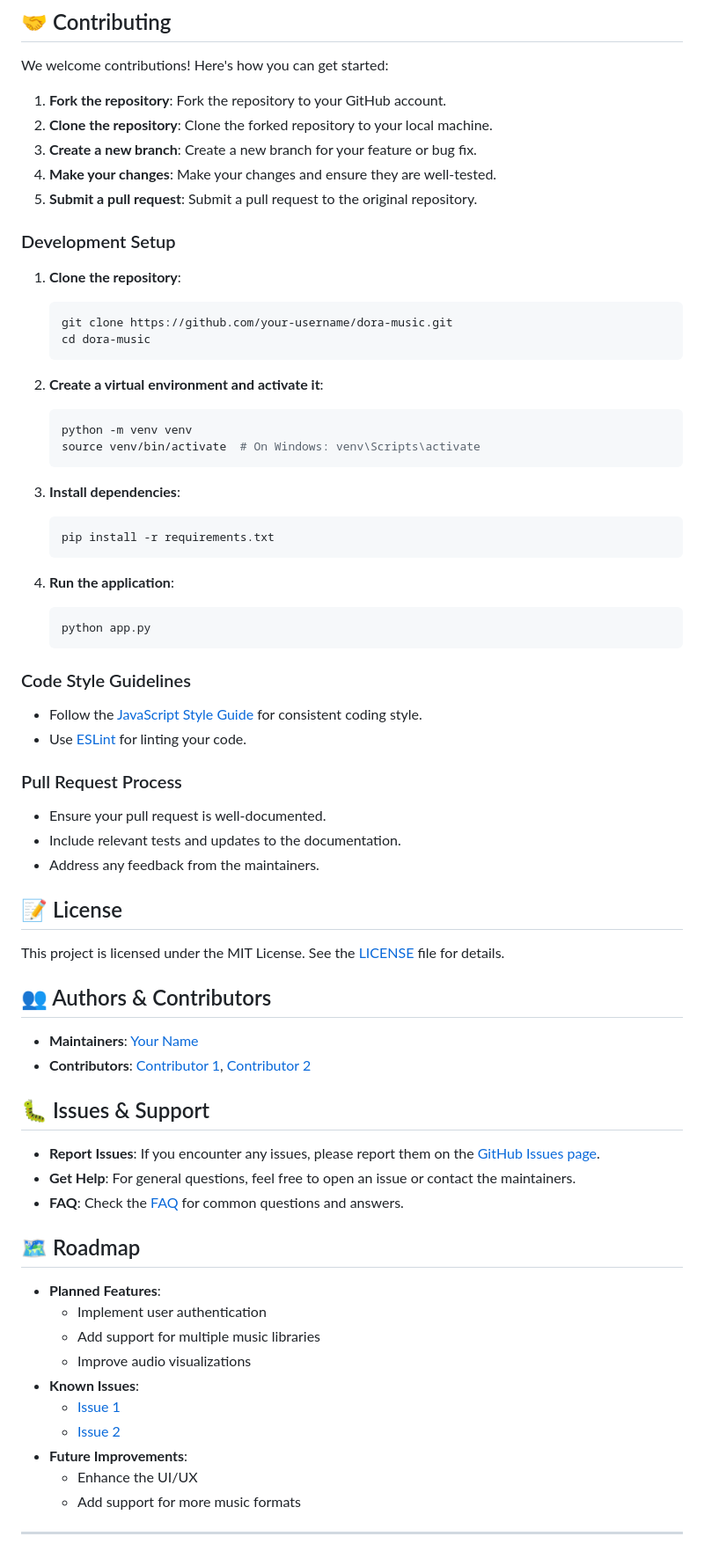
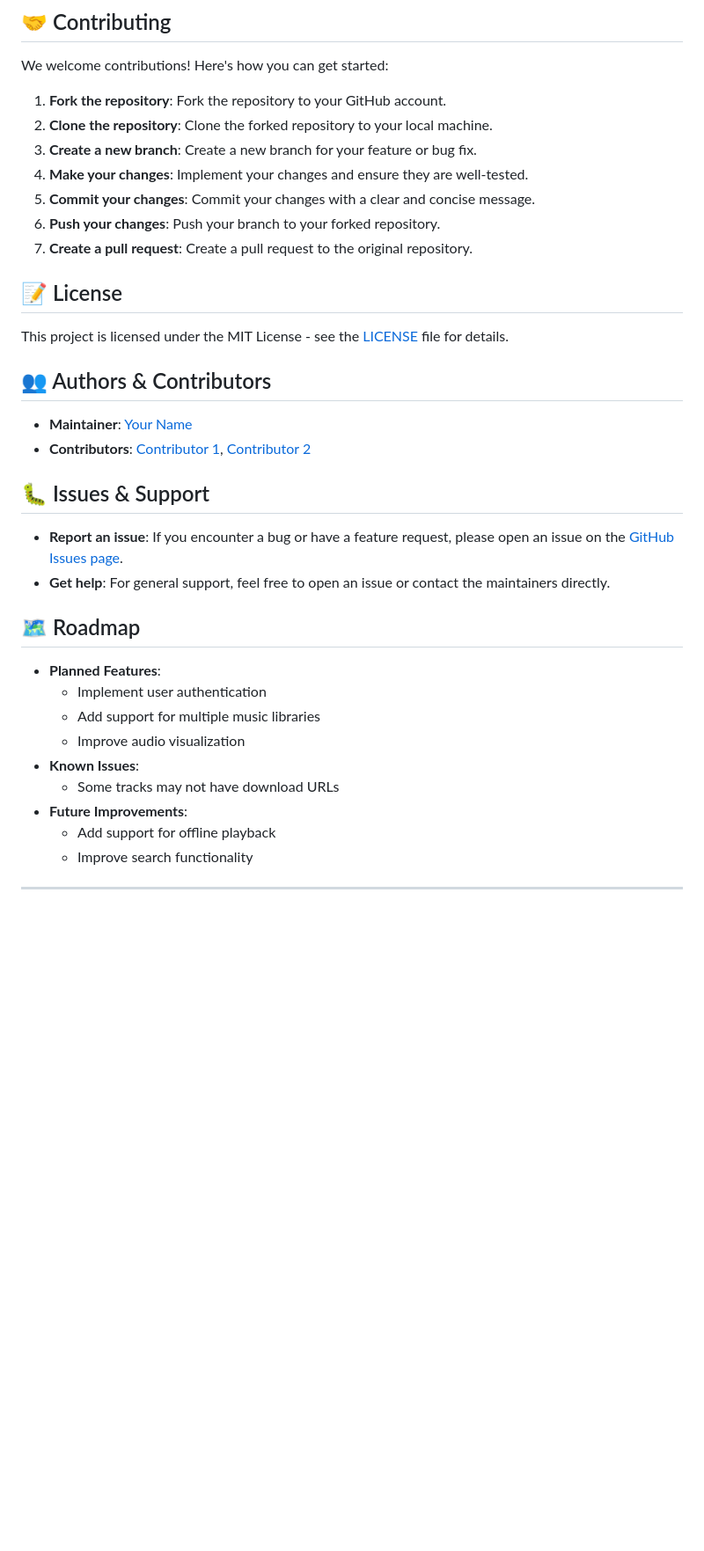
Before and after one commit to utkarshgupta188/dora-music, a Markdown page: README.md, the part around one of its changes. Shown at 88% size. Drawn GitHub-style; blank space fills up the shorter version.

````diff
--- a/README.md
+++ b/README.md
@@ -92,64 +92,32 @@ We welcome contributions! Here's how you can get started:
 1. **Fork the repository**: Fork the repository to your GitHub account.
 2. **Clone the repository**: Clone the forked repository to your local machine.
 3. **Create a new branch**: Create a new branch for your feature or bug fix.
-4. **Make your changes**: Make your changes and ensure they are well-tested.
-5. **Submit a pull request**: Submit a pull request to the original repository.
-
-### Development Setup
-1. **Clone the repository**:
-   ```bash
-   git clone https://github.com/your-username/dora-music.git
-   cd dora-music
-   ```
-
-2. **Create a virtual environment and activate it**:
-   ```bash
-   python -m venv venv
-   source venv/bin/activate  # On Windows: venv\Scripts\activate
-   ```
-
-3. **Install dependencies**:
-   ```bash
-   pip install -r requirements.txt
-   ```
-
-4. **Run the application**:
-   ```bash
-   python app.py
-   ```
-
-### Code Style Guidelines
-- Follow the [JavaScript Style Guide](https://github.com/airbnb/javascript) for consistent coding style.
-- Use [ESLint](https://eslint.org/) for linting your code.
-
-### Pull Request Process
-- Ensure your pull request is well-documented.
-- Include relevant tests and updates to the documentation.
-- Address any feedback from the maintainers.
+4. **Make your changes**: Implement your changes and ensure they are well-tested.
+5. **Commit your changes**: Commit your changes with a clear and concise message.
+6. **Push your changes**: Push your branch to your forked repository.
+7. **Create a pull request**: Create a pull request to the original repository.
 
 ## 📝 License
-This project is licensed under the MIT License. See the [LICENSE](LICENSE) file for details.
+This project is licensed under the MIT License - see the [LICENSE](LICENSE) file for details.
 
 ## 👥 Authors & Contributors
-- **Maintainers**: [Your Name](https://github.com/your-username)
+- **Maintainer**: [Your Name](https://github.com/your-username)
 - **Contributors**: [Contributor 1](https://github.com/contributor1), [Contributor 2](https://github.com/contributor2)
 
 ## 🐛 Issues & Support
-- **Report Issues**: If you encounter any issues, please report them on the [GitHub Issues page](https://github.com/your-username/dora-music/issues).
-- **Get Help**: For general questions, feel free to open an issue or contact the maintainers.
-- **FAQ**: Check the [FAQ](FAQ.md) for common questions and answers.
+- **Report an issue**: If you encounter a bug or have a feature request, please open an issue on the [GitHub Issues page](https://github.com/your-username/dora-music/issues).
+- **Get help**: For general support, feel free to open an issue or contact the maintainers directly.
 
 ## 🗺️ Roadmap
 - **Planned Features**:
   - Implement user authentication
   - Add support for multiple music libraries
-  - Improve audio visualizations
+  - Improve audio visualization
 - **Known Issues**:
-  - [Issue 1](https://github.com/your-username/dora-music/issues/1)
-  - [Issue 2](https://github.com/your-username/dora-music/issues/2)
+  - Some tracks may not have download URLs
 - **Future Improvements**:
-  - Enhance the UI/UX
-  - Add support for more music formats
+  - Add support for offline playback
+  - Improve search functionality
 
 ---
 
````
Also changed, not shown: other parts of README.md (+8 -8 lines).
